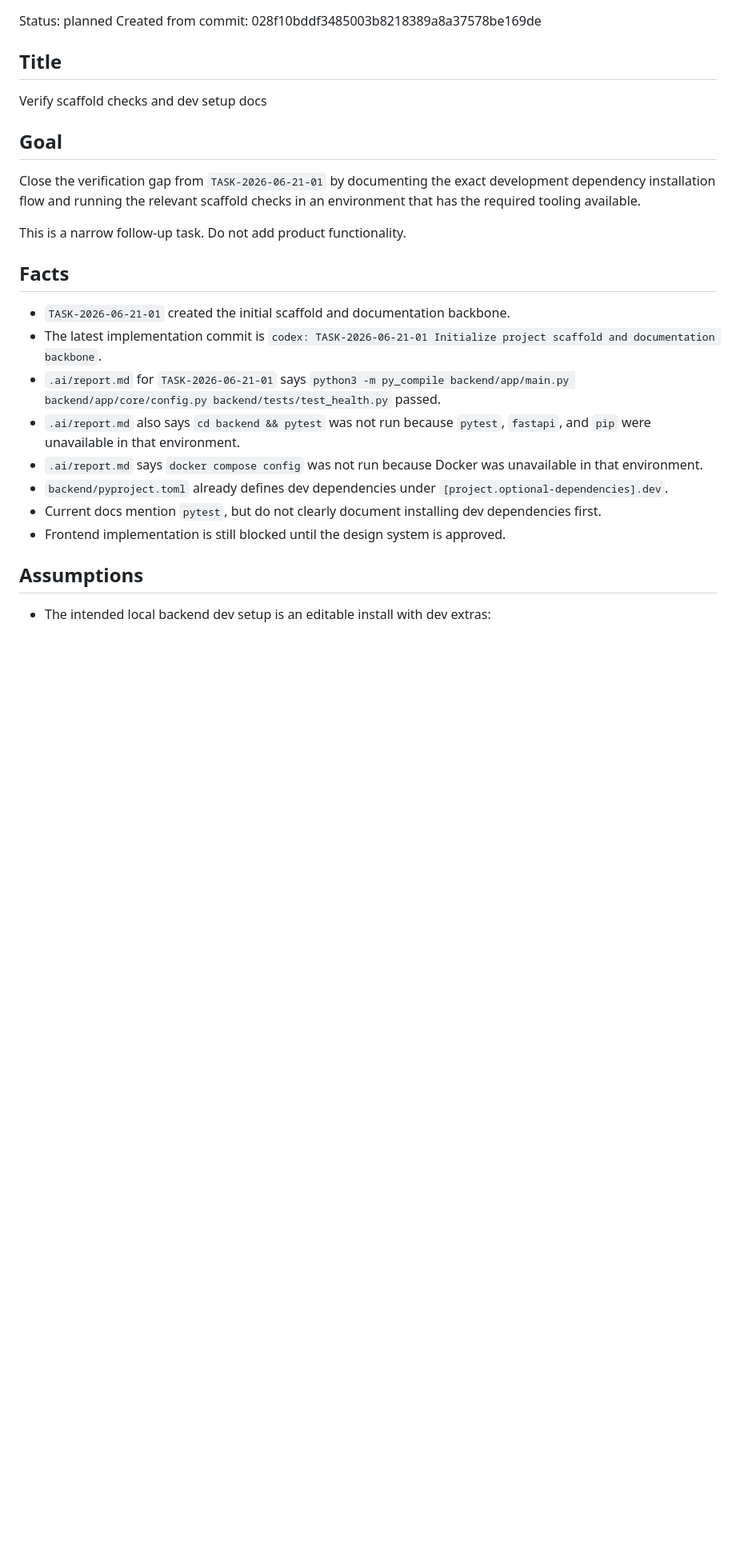
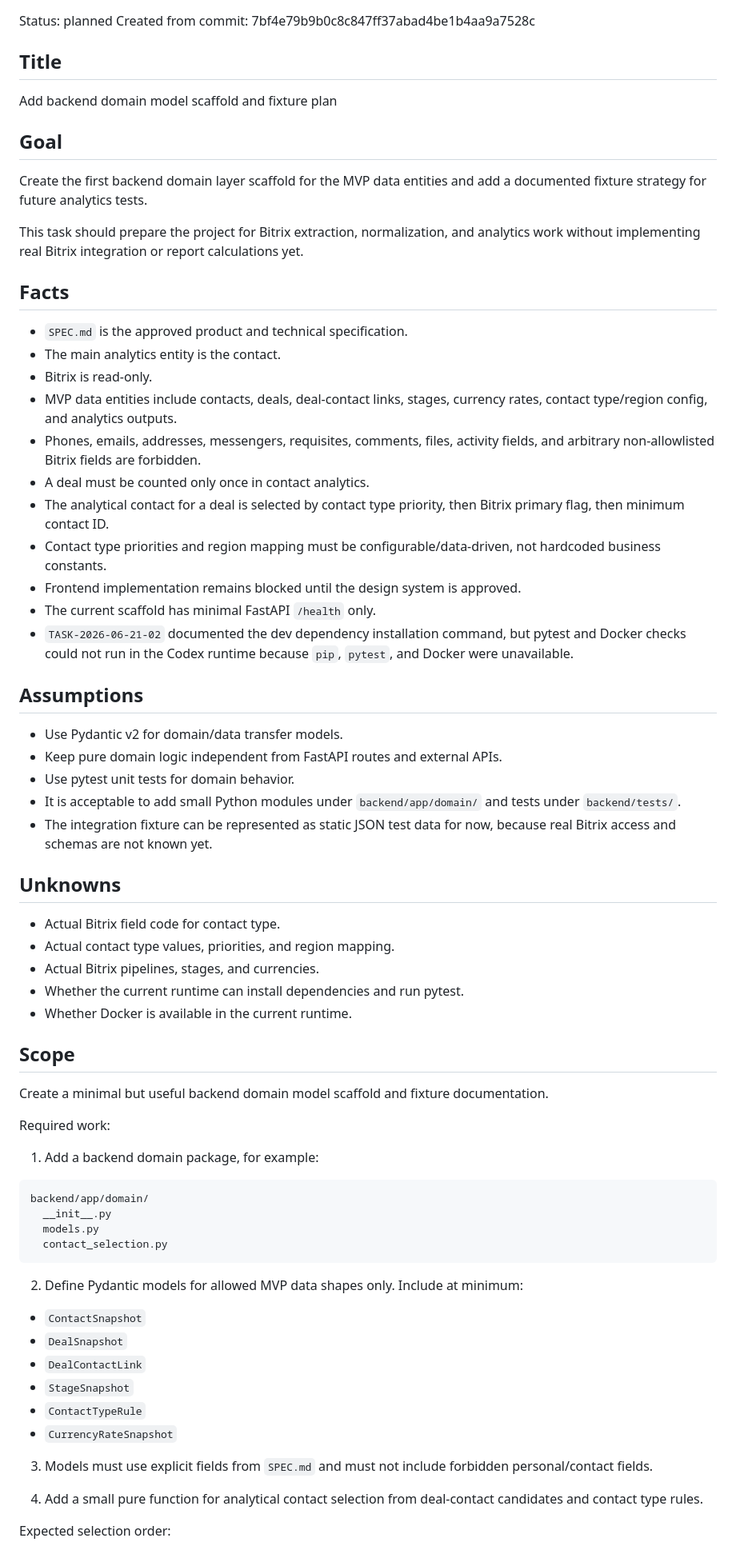
Before and after one commit to saleslabgit/bitrix, a Markdown page: .ai/task.md, the part around one of its changes. Shown at 80% size. Drawn GitHub-style; blank space fills up the shorter version.

Commit message:
planner: TASK-2026-06-21-03 Add backend domain model scaffold and fixture plan

````diff
--- a/.ai/task.md
+++ b/.ai/task.md
@@ -2,28 +2,74 @@
 
 Status: planned
-Created from commit: 028f10bddf3485003b8218389a8a37578be169de
+Created from commit: 7bf4e79b9b0c8c847ff37abad4be1b4aa9a7528c
 
 ## Title
 
-Verify scaffold checks and dev setup docs
+Add backend domain model scaffold and fixture plan
 
 ## Goal
 
-Close the verification gap from `TASK-2026-06-21-01` by documenting the exact development dependency installation flow and running the relevant scaffold checks in an environment that has the required tooling available.
+Create the first backend domain layer scaffold for the MVP data entities and add a documented fixture strategy for future analytics tests.
 
-This is a narrow follow-up task. Do not add product functionality.
+This task should prepare the project for Bitrix extraction, normalization, and analytics work without implementing real Bitrix integration or report calculations yet.
 
 ## Facts
 
-- `TASK-2026-06-21-01` created the initial scaffold and documentation backbone.
-- The latest implementation commit is `codex: TASK-2026-06-21-01 Initialize project scaffold and documentation backbone`.
-- `.ai/report.md` for `TASK-2026-06-21-01` says `python3 -m py_compile backend/app/main.py backend/app/core/config.py backend/tests/test_health.py` passed.
-- `.ai/report.md` also says `cd backend && pytest` was not run because `pytest`, `fastapi`, and `pip` were unavailable in that environment.
-- `.ai/report.md` says `docker compose config` was not run because Docker was unavailable in that environment.
-- `backend/pyproject.toml` already defines dev dependencies under `[project.optional-dependencies].dev`.
-- Current docs mention `pytest`, but do not clearly document installing dev dependencies first.
-- Frontend implementation is still blocked until the design system is approved.
+- `SPEC.md` is the approved product and technical specification.
+- The main analytics entity is the contact.
+- Bitrix is read-only.
+- MVP data entities include contacts, deals, deal-contact links, stages, currency rates, contact type/region config, and analytics outputs.
+- Phones, emails, addresses, messengers, requisites, comments, files, activity fields, and arbitrary non-allowlisted Bitrix fields are forbidden.
+- A deal must be counted only once in contact analytics.
+- The analytical contact for a deal is selected by contact type priority, then Bitrix primary flag, then minimum contact ID.
+- Contact type priorities and region mapping must be configurable/data-driven, not hardcoded business constants.
+- Frontend implementation remains blocked until the design system is approved.
+- The current scaffold has minimal FastAPI `/health` only.
+- `TASK-2026-06-21-02` documented the dev dependency installation command, but pytest and Docker checks could not run in the Codex runtime because `pip`, `pytest`, and Docker were unavailable.
 
 ## Assumptions
 
-- The intended local backend dev setup is an editable install with dev extras:
+- Use Pydantic v2 for domain/data transfer models.
+- Keep pure domain logic independent from FastAPI routes and external APIs.
+- Use pytest unit tests for domain behavior.
+- It is acceptable to add small Python modules under `backend/app/domain/` and tests under `backend/tests/`.
+- The integration fixture can be represented as static JSON test data for now, because real Bitrix access and schemas are not known yet.
+
+## Unknowns
+
+- Actual Bitrix field code for contact type.
+- Actual contact type values, priorities, and region mapping.
+- Actual Bitrix pipelines, stages, and currencies.
+- Whether the current runtime can install dependencies and run pytest.
+- Whether Docker is available in the current runtime.
+
+## Scope
+
+Create a minimal but useful backend domain model scaffold and fixture documentation.
+
+Required work:
+
+1. Add a backend domain package, for example:
+
+```text
+backend/app/domain/
+  __init__.py
+  models.py
+  contact_selection.py
+```
+
+2. Define Pydantic models for allowed MVP data shapes only. Include at minimum:
+
+- `ContactSnapshot`
+- `DealSnapshot`
+- `DealContactLink`
+- `StageSnapshot`
+- `ContactTypeRule`
+- `CurrencyRateSnapshot`
+
+3. Models must use explicit fields from `SPEC.md` and must not include forbidden personal/contact fields.
+
+4. Add a small pure function for analytical contact selection from deal-contact candidates and contact type rules.
+
+Expected selection order:
+
````
Also changed, not shown: other parts of .ai/task.md (+93 -103 lines).
